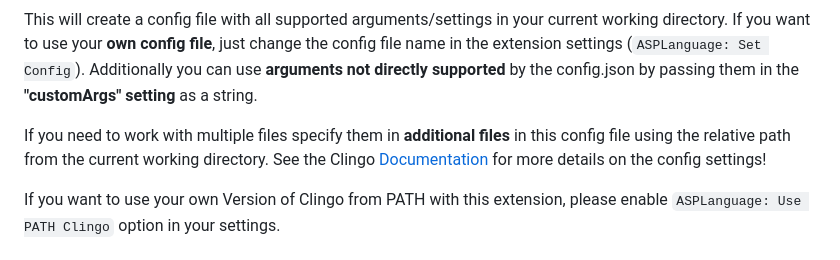
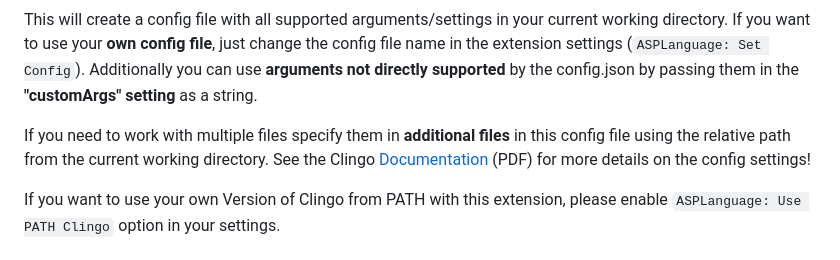
Before and after one commit to CaptainUnbrauchbar/asp-language-support, a Markdown page: README.md, the part around the change. Drawn GitHub-style.

```diff
--- a/README.md
+++ b/README.md
@@ -25,7 +25,7 @@ If you want to use your **own config file**, just change the config file name in
 Additionally you can use **arguments not directly supported** by the config.json by passing them in the **"customArgs" setting** as a string.
 
 If you need to work with multiple files specify them in **additional files** in this config file using the relative path from the current working directory.
-See the Clingo [Documentation](https://github.com/potassco/guide/releases/download/v2.2.0/guide.pdf) for more details on the config settings!
+See the Clingo [Documentation](https://github.com/potassco/guide/releases/download/v2.2.0/guide.pdf) (PDF) for more details on the config settings!
 
 If you want to use your own Version of Clingo from PATH with this extension, please enable `ASPLanguage: Use PATH Clingo` option in your settings.
 
```
